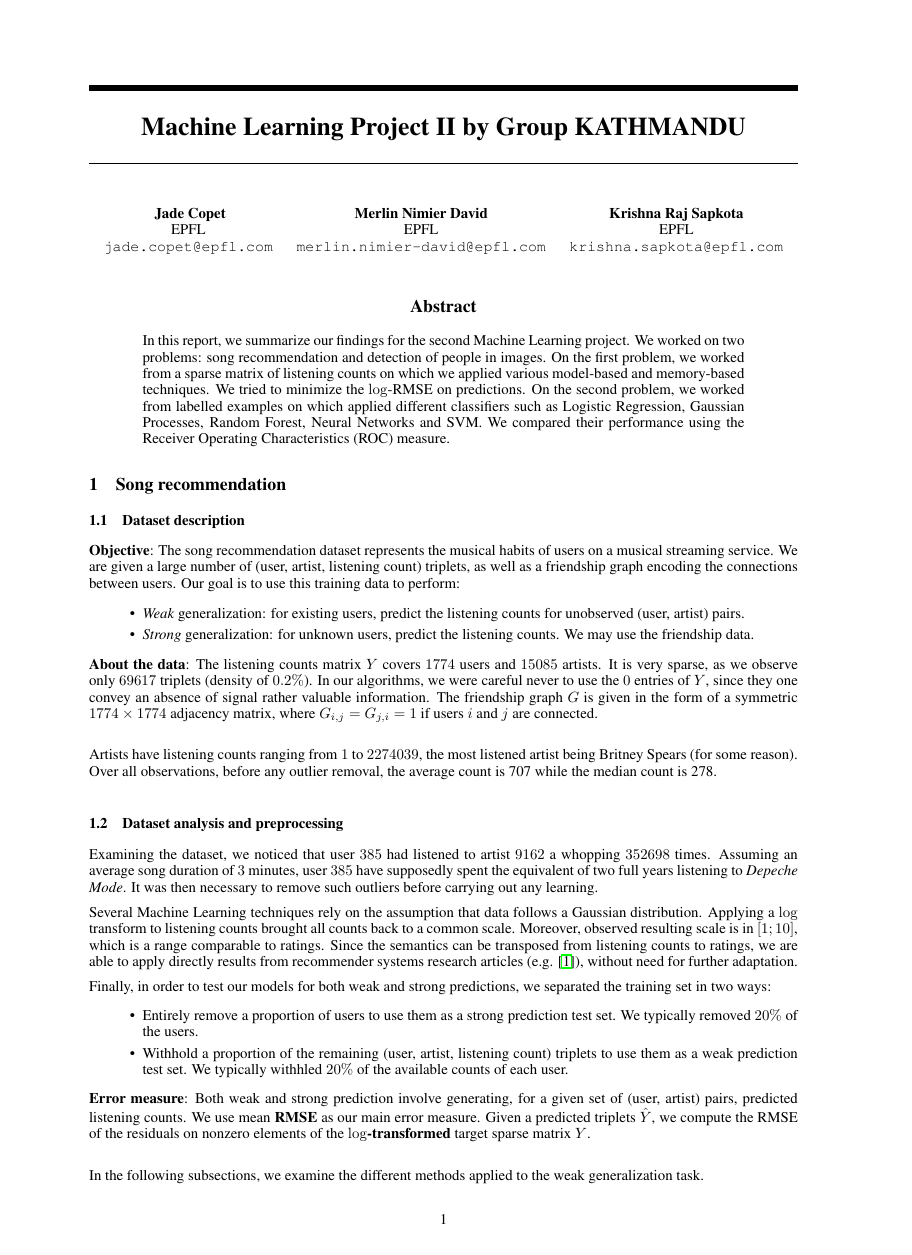
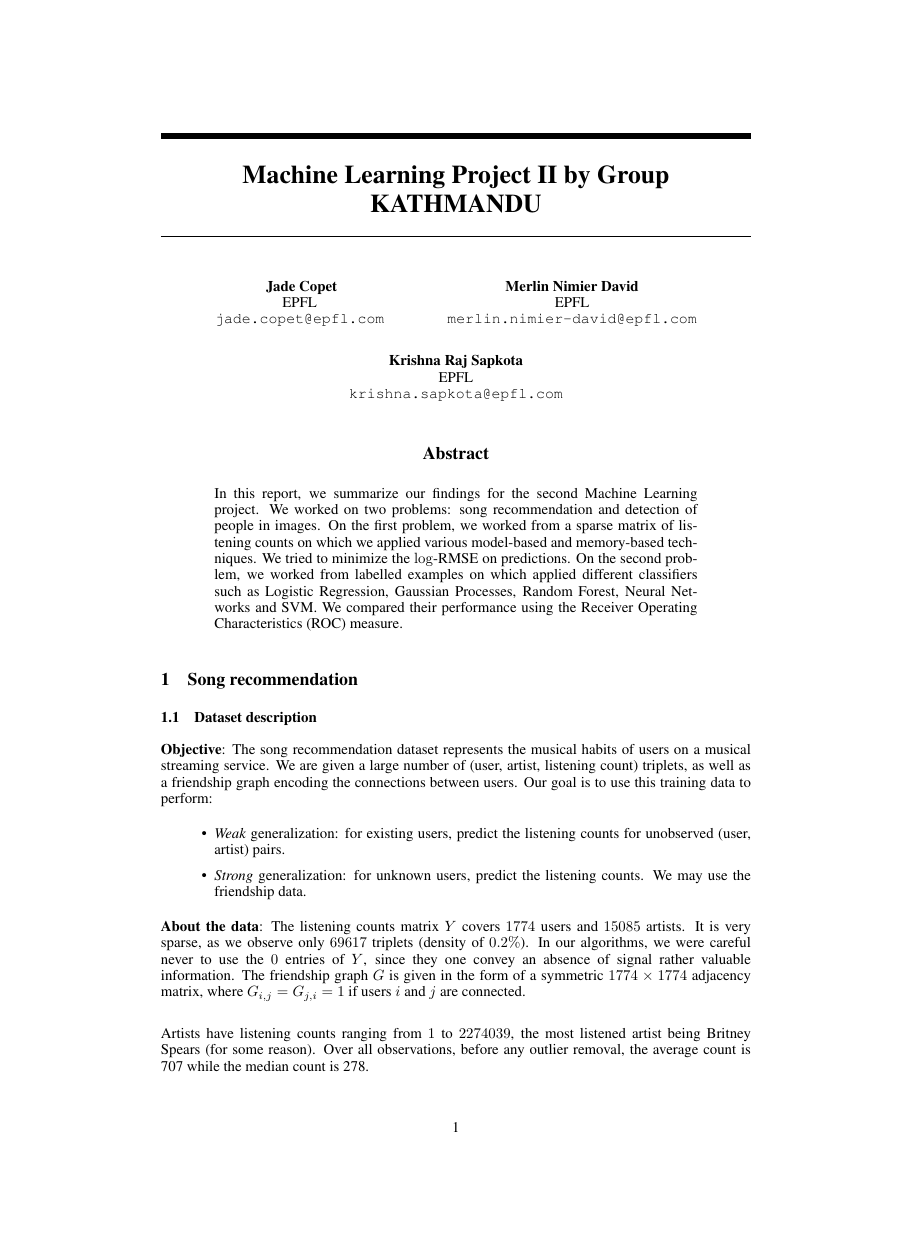
Before and after one commit to arinik9/ml-project-2, a LaTeX paper (report/report.tex): page 1 of 8 before the commit and page 1 of 13 after it, the shorter picture padded with empty space. Compiled offline with pdfLaTeX.

Commit message:
Avoid cheating on margins

```diff
--- a/report/report.tex
+++ b/report/report.tex
@@ -1,7 +1,7 @@
 \documentclass[10pt,a4paper]{article}
 % We will use NIPS submission format
 \usepackage{nips13submit_e,times}
-\usepackage[top=50pt,bottom=50pt,left=60pt,right=60pt]{geometry}
+% \usepackage[top=50pt,bottom=50pt,left=60pt,right=60pt]{geometry}
 % for hyperlinks
 \usepackage{hyperref}
 \usepackage{url}
```
